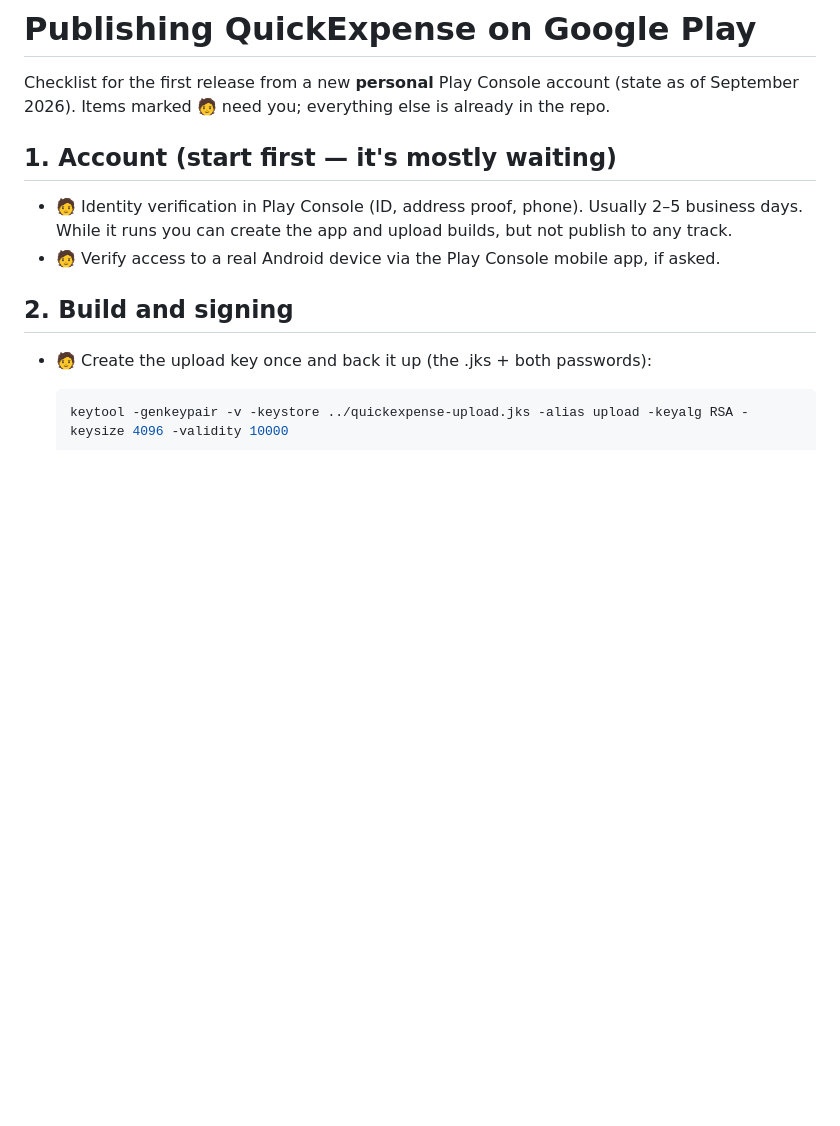
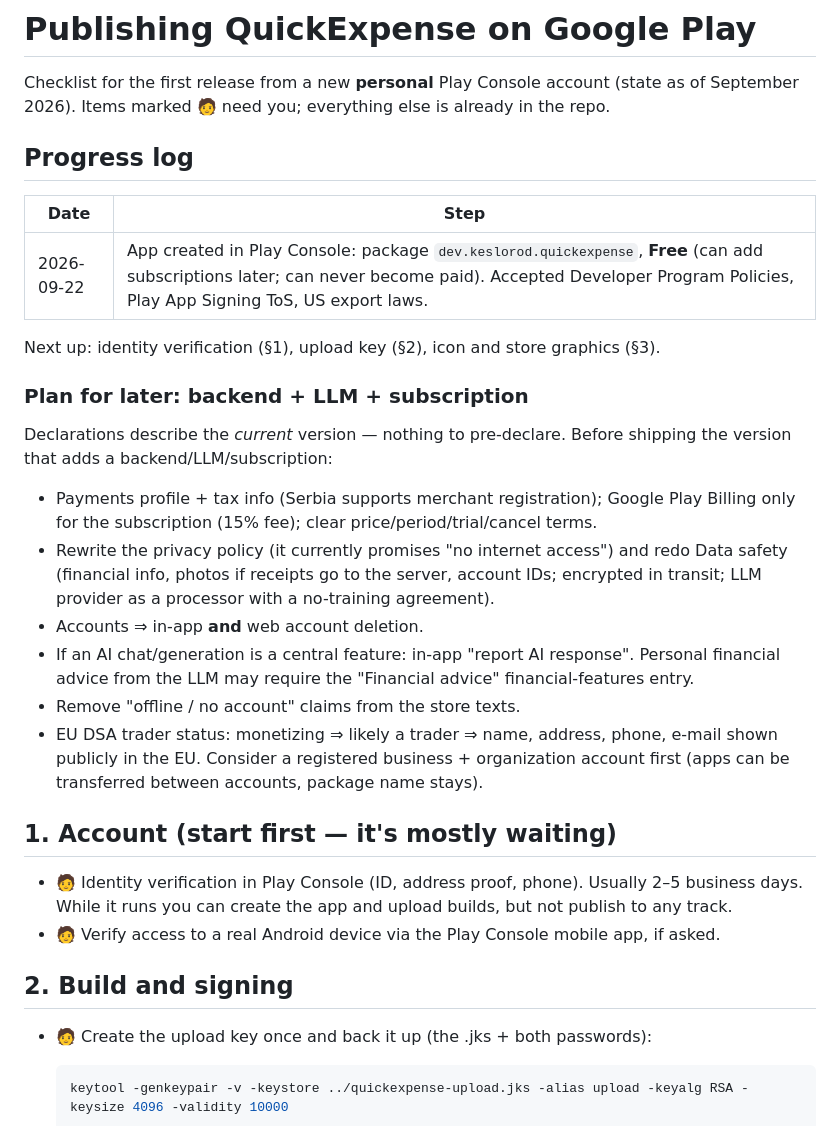
Before and after one commit to DozZzeR/QuickExpense, a Markdown page: PUBLISHING.md, the part around the change. Drawn GitHub-style; blank space fills up the shorter version.

Commit message:
Record Play Console app creation and future monetization plan
App created 2026-09-22 as dev.keslorod.quickexpense (Free), policies,
Play App Signing and export terms accepted. Also note what must change
before a backend/LLM/subscription version ships.

Co-Authored-By: Claude Opus 5 <noreply@anthropic.com>

```diff
--- a/PUBLISHING.md
+++ b/PUBLISHING.md
@@ -2,6 +2,32 @@
 
 Checklist for the first release from a new **personal** Play Console account (state as of
 September 2026). Items marked 🧑 need you; everything else is already in the repo.
+
+## Progress log
+
+| Date | Step |
+|---|---|
+| 2026-09-22 | App created in Play Console: package `dev.keslorod.quickexpense`, **Free** (can add subscriptions later; can never become paid). Accepted Developer Program Policies, Play App Signing ToS, US export laws. |
+
+Next up: identity verification (§1), upload key (§2), icon and store graphics (§3).
+
+### Plan for later: backend + LLM + subscription
+
+Declarations describe the *current* version — nothing to pre-declare. Before shipping the
+version that adds a backend/LLM/subscription:
+
+- Payments profile + tax info (Serbia supports merchant registration); Google Play Billing only
+  for the subscription (15% fee); clear price/period/trial/cancel terms.
+- Rewrite the privacy policy (it currently promises "no internet access") and redo Data safety
+  (financial info, photos if receipts go to the server, account IDs; encrypted in transit; LLM
+  provider as a processor with a no-training agreement).
+- Accounts ⇒ in-app **and** web account deletion.
+- If an AI chat/generation is a central feature: in-app "report AI response". Personal
+  financial advice from the LLM may require the "Financial advice" financial-features entry.
+- Remove "offline / no account" claims from the store texts.
+- EU DSA trader status: monetizing ⇒ likely a trader ⇒ name, address, phone, e-mail shown
+  publicly in the EU. Consider a registered business + organization account first (apps can be
+  transferred between accounts, package name stays).
 
 ## 1. Account (start first — it's mostly waiting)
 
```
